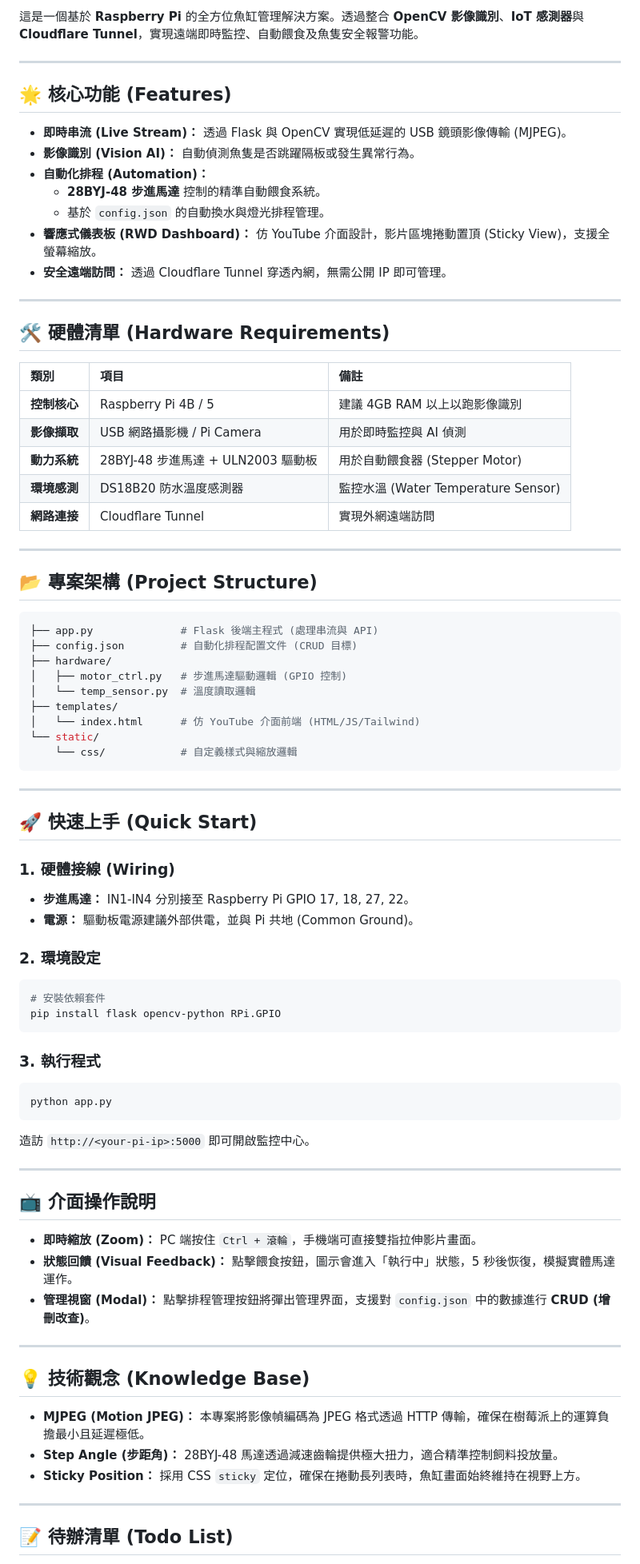
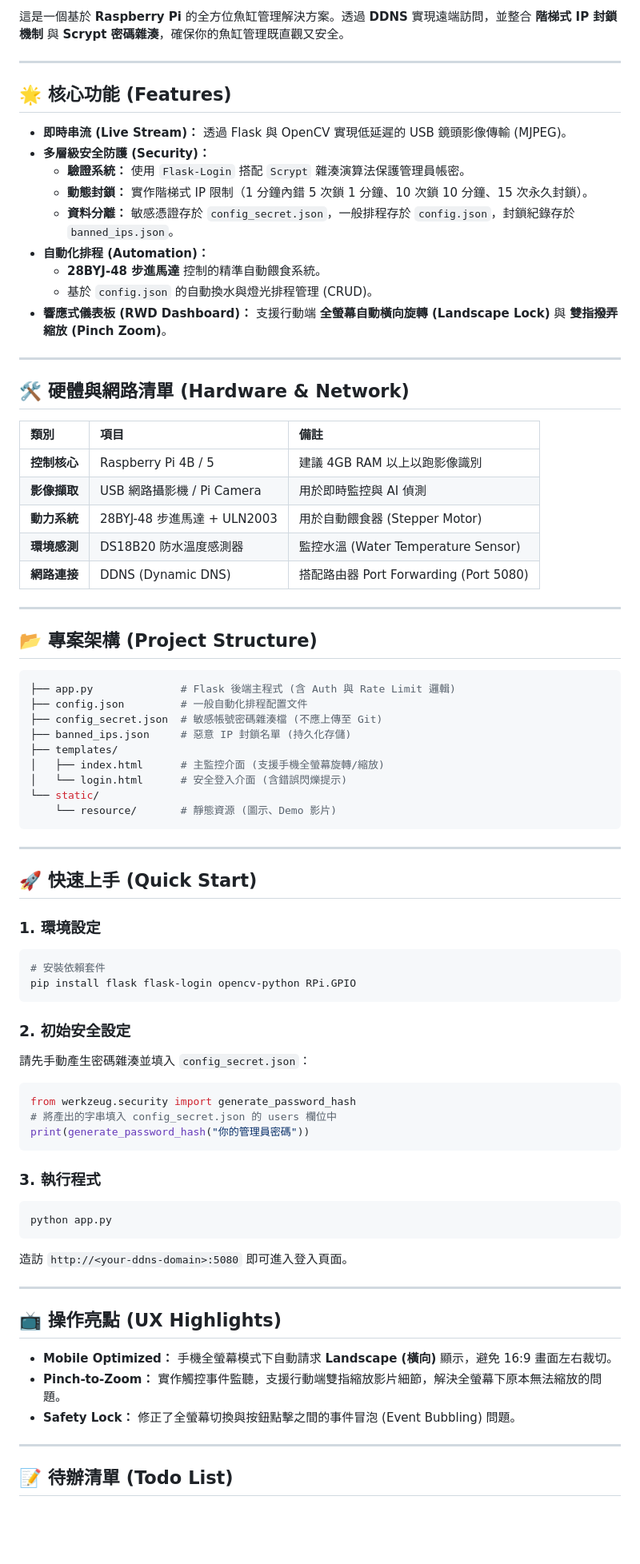
Before and after one commit to CrowHatter/IotFishTank, a Markdown page: README.md, the part around one of its changes. Shown at 80% size. Drawn GitHub-style; blank space fills up the shorter version.

````diff
--- a/README.md
+++ b/README.md
@@ -4,82 +6,79 @@
 
-這是一個基於 **Raspberry Pi** 的全方位魚缸管理解決方案。透過整合 **OpenCV 影像識別**、**IoT 感測器**與 **Cloudflare Tunnel**，實現遠端即時監控、自動餵食及魚隻安全報警功能。
+這是一個基於 **Raspberry Pi** 的全方位魚缸管理解決方案。透過 **DDNS** 實現遠端訪問，並整合 **階梯式 IP 封鎖機制** 與 **Scrypt 密碼雜湊**，確保你的魚缸管理既直觀又安全。
 
 ---
 
 ## 🌟 核心功能 (Features)
 
 * **即時串流 (Live Stream)：** 透過 Flask 與 OpenCV 實現低延遲的 USB 鏡頭影像傳輸 (MJPEG)。
-* **影像識別 (Vision AI)：** 自動偵測魚隻是否跳躍隔板或發生異常行為。
+* **多層級安全防護 (Security)：**
+    * **驗證系統：** 使用 `Flask-Login` 搭配 `Scrypt` 雜湊演算法保護管理員帳密。
+    * **動態封鎖：** 實作階梯式 IP 限制（1 分鐘內錯 5 次鎖 1 分鐘、10 次鎖 10 分鐘、15 次永久封鎖）。
+    * **資料分離：** 敏感憑證存於 `config_secret.json`，一般排程存於 `config.json`，封鎖紀錄存於 `banned_ips.json`。
 * **自動化排程 (Automation)：**
     * **28BYJ-48 步進馬達** 控制的精準自動餵食系統。
-    * 基於 `config.json` 的自動換水與燈光排程管理。
-* **響應式儀表板 (RWD Dashboard)：** 仿 YouTube 介面設計，影片區塊捲動置頂 (Sticky View)，支援全螢幕縮放。
-* **安全遠端訪問：** 透過 Cloudflare Tunnel 穿透內網，無需公開 IP 即可管理。
+    * 基於 `config.json` 的自動換水與燈光排程管理 (CRUD)。
+* **響應式儀表板 (RWD Dashboard)：** 支援行動端 **全螢幕自動橫向旋轉 (Landscape Lock)** 與 **雙指撥弄縮放 (Pinch Zoom)**。
 
 ---
 
-## 🛠️ 硬體清單 (Hardware Requirements)
+## 🛠️ 硬體與網路清單 (Hardware & Network)
 
 | 類別 | 項目 | 備註 |
 | :--- | :--- | :--- |
 | **控制核心** | Raspberry Pi 4B / 5 | 建議 4GB RAM 以上以跑影像識別 |
 | **影像擷取** | USB 網路攝影機 / Pi Camera | 用於即時監控與 AI 偵測 |
-| **動力系統** | 28BYJ-48 步進馬達 + ULN2003 驅動板 | 用於自動餵食器 (Stepper Motor) |
+| **動力系統** | 28BYJ-48 步進馬達 + ULN2003 | 用於自動餵食器 (Stepper Motor) |
 | **環境感測** | DS18B20 防水溫度感測器 | 監控水溫 (Water Temperature Sensor) |
-| **網路連接** | Cloudflare Tunnel | 實現外網遠端訪問 |
+| **網路連接** | DDNS (Dynamic DNS) | 搭配路由器 Port Forwarding (Port 5080) |
 
 ---
 
 ## 📂 專案架構 (Project Structure)
 
-~~~bash
-├── app.py              # Flask 後端主程式 (處理串流與 API)
-├── config.json         # 自動化排程配置文件 (CRUD 目標)
-├── hardware/
-│   ├── motor_ctrl.py   # 步進馬達驅動邏輯 (GPIO 控制)
-│   └── temp_sensor.py  # 溫度讀取邏輯
+```bash
+├── app.py              # Flask 後端主程式 (含 Auth 與 Rate Limit 邏輯)
+├── config.json         # 一般自動化排程配置文件
+├── config_secret.json  # 敏感帳號密碼雜湊檔 (不應上傳至 Git)
+├── banned_ips.json     # 惡意 IP 封鎖名單 (持久化存儲)
 ├── templates/
-│   └── index.html      # 仿 YouTube 介面前端 (HTML/JS/Tailwind)
+│   ├── index.html      # 主監控介面 (支援手機全螢幕旋轉/縮放)
+│   └── login.html      # 安全登入介面 (含錯誤閃爍提示)
 └── static/
-    └── css/            # 自定義樣式與縮放邏輯
-~~~
+    └── resource/       # 靜態資源 (圖示、Demo 影片)
+```
 
 ---
 
 ## 🚀 快速上手 (Quick Start)
 
-### 1. 硬體接線 (Wiring)
-
-* **步進馬達：** IN1-IN4 分別接至 Raspberry Pi GPIO 17, 18, 27, 22。
-* **電源：** 驅動板電源建議外部供電，並與 Pi 共地 (Common Ground)。
-
-### 2. 環境設定
+### 1. 環境設定
 ```bash
 # 安裝依賴套件
-pip install flask opencv-python RPi.GPIO
+pip install flask flask-login opencv-python RPi.GPIO
+```
+
+### 2. 初始安全設定
+請先手動產生密碼雜湊並填入 `config_secret.json`：
+```python
+from werkzeug.security import generate_password_hash
+# 將產出的字串填入 config_secret.json 的 users 欄位中
+print(generate_password_hash("你的管理員密碼"))
 ```
 
 ### 3. 執行程式
 ```bash
 python app.py
 ```
-造訪 `http://<your-pi-ip>:5000` 即可開啟監控中心。
+造訪 `http://<your-ddns-domain>:5080` 即可進入登入頁面。
 
 ---
 
-## 📺 介面操作說明
+## 📺 操作亮點 (UX Highlights)
 
-* **即時縮放 (Zoom)：** PC 端按住 `Ctrl + 滾輪`，手機端可直接雙指拉伸影片畫面。
-* **狀態回饋 (Visual Feedback)：** 點擊餵食按鈕，圖示會進入「執行中」狀態，5 秒後恢復，模擬實體馬達運作。
-* **管理視窗 (Modal)：** 點擊排程管理按鈕將彈出管理界面，支援對 `config.json` 中的數據進行 **CRUD (增刪改查)**。
-
----
-
-## 💡 技術觀念 (Knowledge Base)
-
-* **MJPEG (Motion JPEG)：** 本專案將影像幀編碼為 JPEG 格式透過 HTTP 傳輸，確保在樹莓派上的運算負擔最小且延遲極低。
-* **Step Angle (步距角)：** 28BYJ-48 馬達透過減速齒輪提供極大扭力，適合精準控制飼料投放量。
-* **Sticky Position：** 採用 CSS `sticky` 定位，確保在捲動長列表時，魚缸畫面始終維持在視野上方。
+* **Mobile Optimized：** 手機全螢幕模式下自動請求 **Landscape (橫向)** 顯示，避免 16:9 畫面左右裁切。
+* **Pinch-to-Zoom：** 實作觸控事件監聽，支援行動端雙指縮放影片細節，解決全螢幕下原本無法縮放的問題。
+* **Safety Lock：** 修正了全螢幕切換與按鈕點擊之間的事件冒泡 (Event Bubbling) 問題。
 
 ---
 
````
Also changed, not shown: other parts of README.md (+16 -5 lines).
